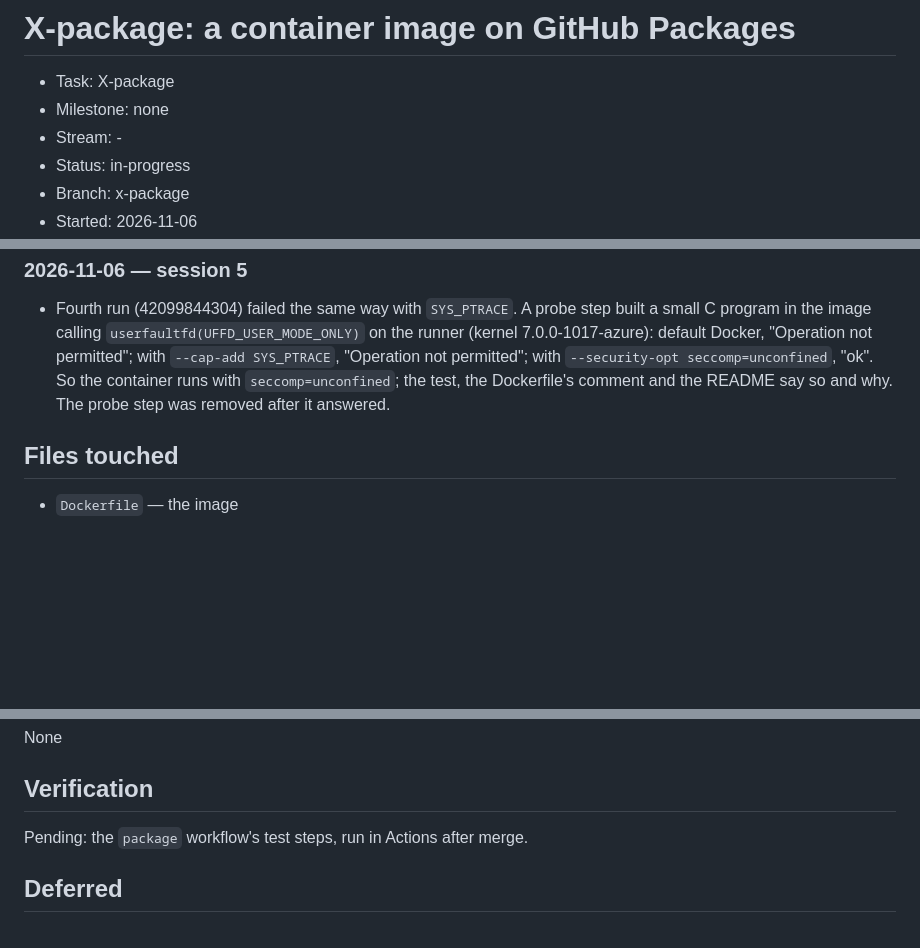
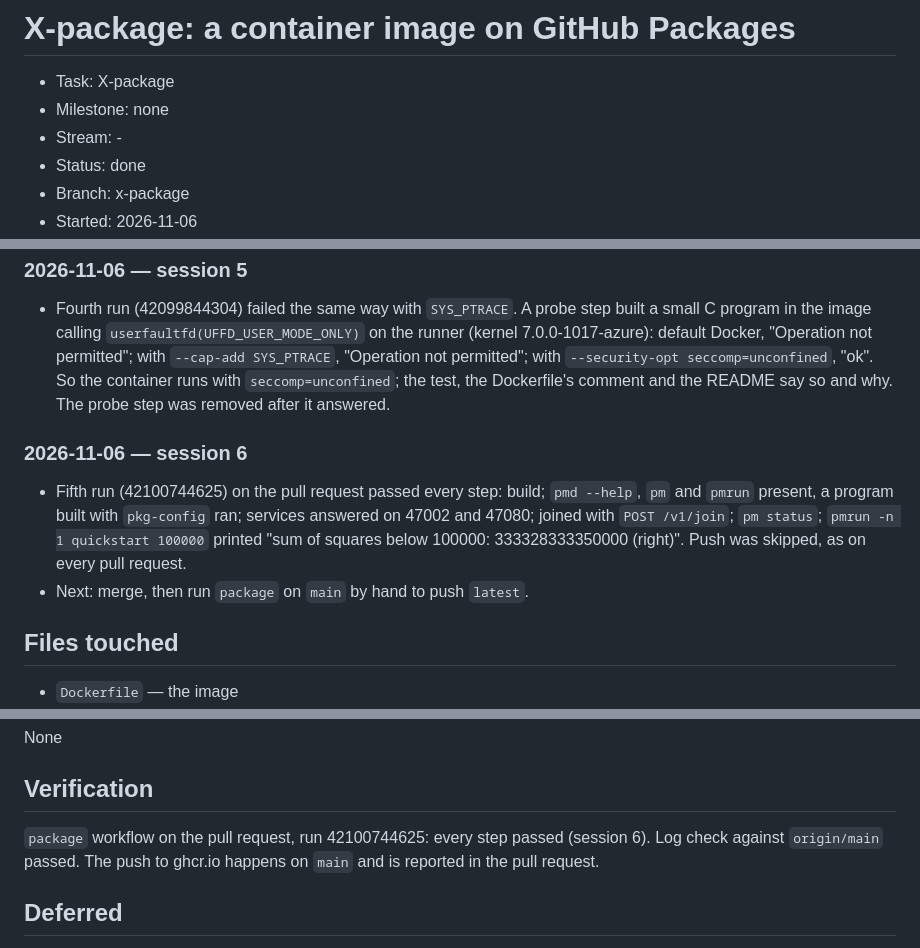
Before and after one commit to Group21-Computer-Networks/Paramesh, a Markdown page: docs/logs/X-package.md, 3 parts joined by grey strips. Drawn GitHub-style; blank space fills up the shorter version.

Commit message:
X-package: log the passing image test
Co-Authored-By: Claude Opus 5.5 <noreply@anthropic.com>

```diff
--- a/docs/logs/X-package.md
+++ b/docs/logs/X-package.md
@@ -3,6 +3,6 @@
 - Task: X-package
 - Milestone: none
 - Stream: -
-- Status: in-progress
+- Status: done
 - Branch: x-package
 - Started: 2026-11-06
@@ -39,6 +39,11 @@ Approved by Amirishetty Sai Vignesh in chat, 2026-11-06: "make this as package",
 
 - Fourth run (42099844304) failed the same way with `SYS_PTRACE`. A probe step built a small C program in the image calling `userfaultfd(UFFD_USER_MODE_ONLY)` on the runner (kernel 7.0.0-1017-azure): default Docker, "Operation not permitted"; with `--cap-add SYS_PTRACE`, "Operation not permitted"; with `--security-opt seccomp=unconfined`, "ok". So the container runs with `seccomp=unconfined`; the test, the Dockerfile's comment and the README say so and why. The probe step was removed after it answered.
 
+### 2026-11-06 — session 6
+
+- Fifth run (42100744625) on the pull request passed every step: build; `pmd --help`, `pm` and `pmrun` present, a program built with `pkg-config` ran; services answered on 47002 and 47080; joined with `POST /v1/join`; `pm status`; `pmrun -n 1 quickstart 100000` printed "sum of squares below 100000: 333328333350000 (right)". Push was skipped, as on every pull request.
+- Next: merge, then run `package` on `main` by hand to push `latest`.
+
 ## Files touched
 
 - `Dockerfile` — the image
@@ -69,7 +74,7 @@ None
 
 ## Verification
 
-Pending: the `package` workflow's test steps, run in Actions after merge.
+`package` workflow on the pull request, run 42100744625: every step passed (session 6). Log check against `origin/main` passed. The push to ghcr.io happens on `main` and is reported in the pull request.
 
 ## Deferred
 
```
Also changed, not shown: other parts of docs/logs/X-package.md (+1 -1 lines).
